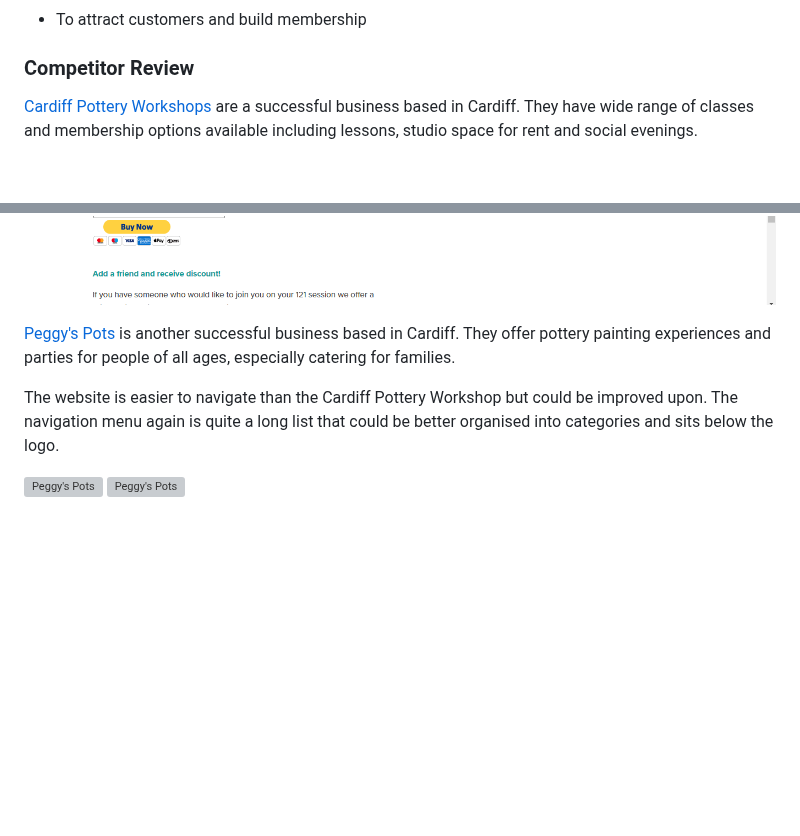
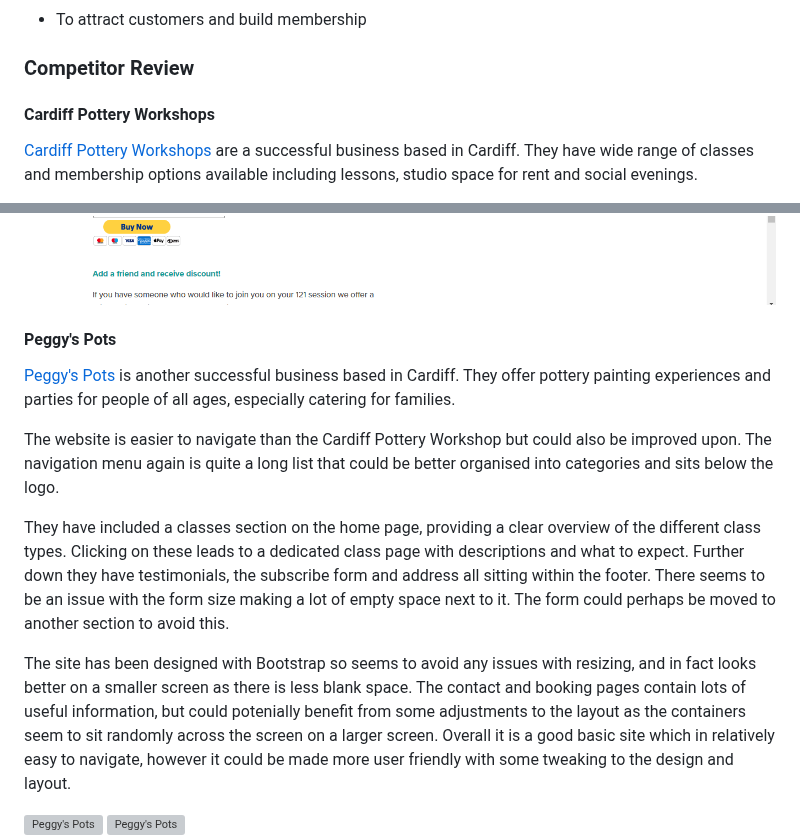
Before and after one commit to Annabelle-Metcalfe/south-wales-pottery-club, a Markdown page: README.md, 2 parts joined by grey strips. Drawn GitHub-style; blank space fills up the shorter version; grey boxes are pictures that could not be loaded.

Commit message:
added review of peggy's pots

```diff
--- a/README.md
+++ b/README.md
@@ -14,6 +14,8 @@ The outcome of this project will target consumers appropriately and add value to
 * To attract customers and build membership
 
 ### Competitor Review
+
+#### Cardiff Pottery Workshops
 
  [Cardiff Pottery Workshops](https://www.cardiffpotteryworkshops.com) are a successful business based in Cardiff. They have  wide range of classes and membership options available including lessons, studio space for rent and social evenings.
 
@@ -35,10 +37,15 @@ While the site is comprehensive and contains a lot of useful information, it cou
 ![Cardiff Pottery Workshops](assets/images/readme-images/cardiff-workshops-6.png)
 ![Cardiff Pottery Workshops](assets/images/readme-images/cardiff-workshops-7.png)
 
+#### Peggy's Pots
 
 [Peggy's Pots](https://www.peggyspots.co.uk/Default.aspx) is another successful business based in Cardiff. They offer pottery painting experiences and parties for people of all ages, especially catering for families.
 
-The website is easier to navigate than the Cardiff Pottery Workshop but could be improved upon. The navigation menu again is quite a long list that could be better organised into categories and sits below the logo.
+The website is easier to navigate than the Cardiff Pottery Workshop but could also be improved upon. The navigation menu again is quite a long list that could be better organised into categories and sits below the logo.
+
+They have included a classes section on the home page, providing a clear overview of the different class types. Clicking on these leads to a dedicated class page with descriptions and what to expect. Further down they have testimonials, the subscribe form and address all sitting within the footer. There seems to be an issue with the form size making a lot of empty space next to it. The form could perhaps be moved to another section to avoid this.
+
+The site has been designed with Bootstrap so seems to avoid any issues with resizing, and in fact looks better on a smaller screen as there is less blank space. The contact and booking pages contain lots of useful information, but could potenially benefit from some adjustments to the layout as the containers seem to sit randomly across the screen on a larger screen. Overall it is a good basic site which in relatively easy to navigate, however it could be made more user friendly with some tweaking to the design and layout.
 
 
 ![Peggy's Pots](assets/images/readme-images/peggys-pots-1.png)
```
